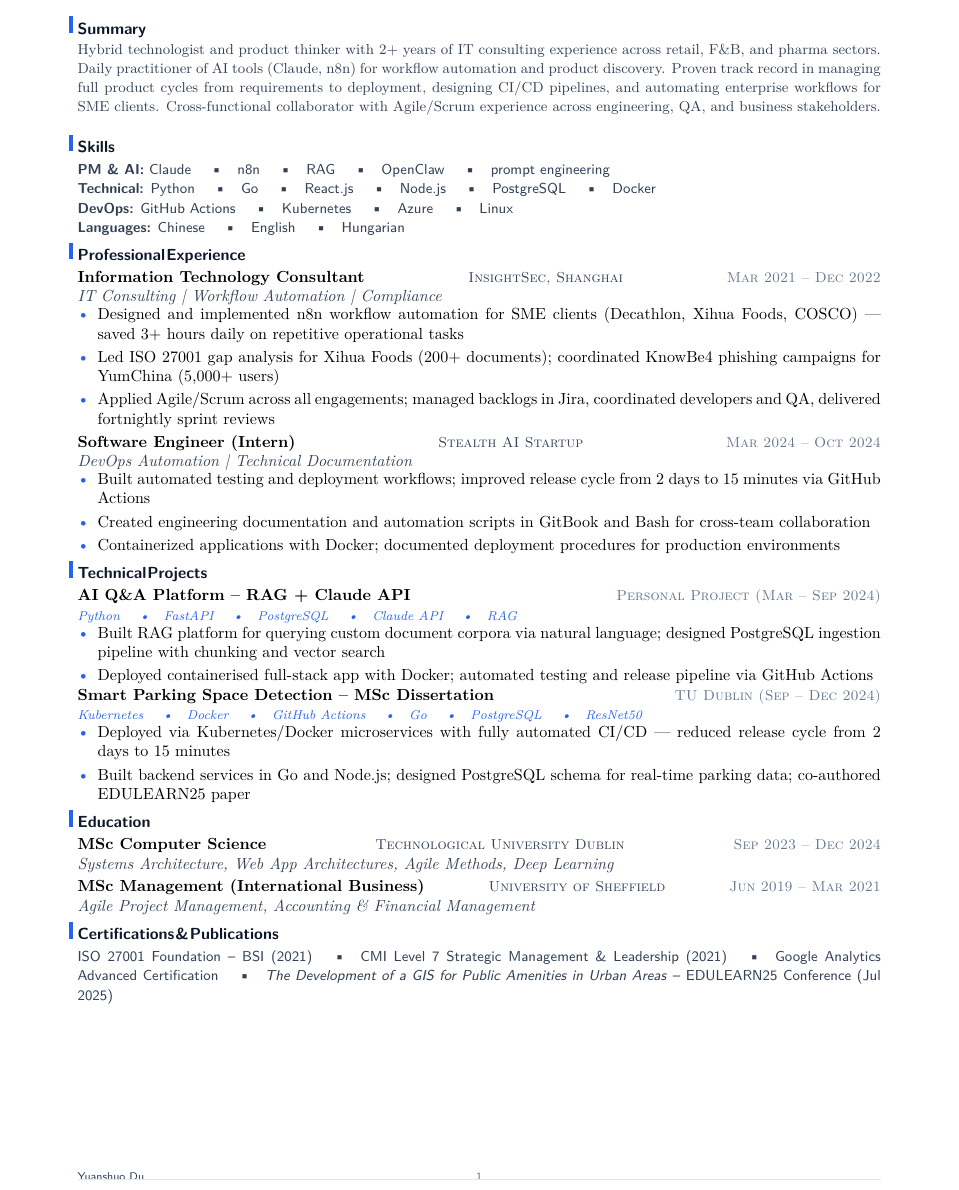
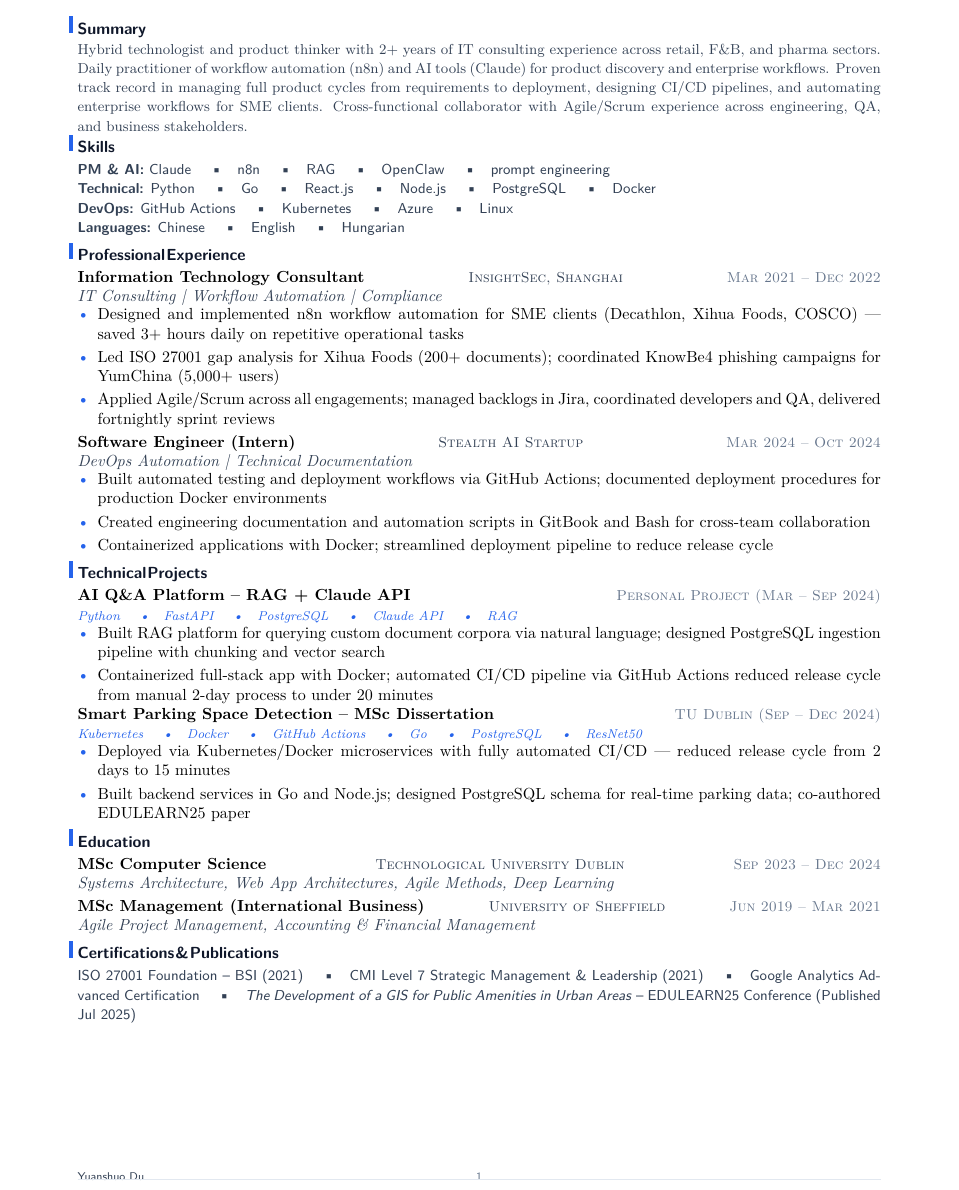
Before and after one commit to YuanshuoDu/resume, a LaTeX CV (resume.tex): part of the page, cut so that both start at the same text. Compiled offline with pdfLaTeX.

Commit message:
devops iter2: fix duplicate metric, refine bullet text, polish formatting

```diff
--- a/resume.tex
+++ b/resume.tex
@@ -25,7 +25,7 @@
 \section{Summary}
 \vspace{-0.05cm}
 \noindent{\color{secondary}\small
-  Hybrid technologist and product thinker with 2+ years of IT consulting experience across retail, F\&B, and pharma sectors. Daily practitioner of AI tools (Claude, n8n) for workflow automation and product discovery. Proven track record in managing full product cycles from requirements to deployment, designing CI/CD pipelines, and automating enterprise workflows for SME clients. Cross-functional collaborator with Agile/Scrum experience across engineering, QA, and business stakeholders.}
+  Hybrid technologist and product thinker with 2+ years of IT consulting experience across retail, F\&B, and pharma sectors. Daily practitioner of workflow automation (n8n) and AI tools (Claude) for product discovery and enterprise workflows. Proven track record in managing full product cycles from requirements to deployment, designing CI/CD pipelines, and automating enterprise workflows for SME clients. Cross-functional collaborator with Agile/Scrum experience across engineering, QA, and business stakeholders.}
 \vspace{-0.08cm}
 
 % ── Skills ────────────────────────────────────────────────────────────────────
@@ -61,9 +61,9 @@
   {\itshape\color{secondary}DevOps Automation | Technical Documentation}
 \vspace{-0.25mm}
 \begin{itemize}
-  \item Built automated testing and deployment workflows; improved release cycle from 2 days to 15 minutes via GitHub Actions
+  \item Built automated testing and deployment workflows via GitHub Actions; documented deployment procedures for production Docker environments
   \item Created engineering documentation and automation scripts in GitBook and Bash for cross-team collaboration
-  \item Containerized applications with Docker; documented deployment procedures for production environments
+  \item Containerized applications with Docker; streamlined deployment pipeline to reduce release cycle
 \end{itemize}
 
 % ── Technical Projects ──────────────────────────────────────────────────────────
@@ -74,7 +74,7 @@
 \vspace{-0.25mm}
 \begin{itemize}
   \item Built RAG platform for querying custom document corpora via natural language; designed PostgreSQL ingestion pipeline with chunking and vector search
-  \item Deployed containerised full-stack app with Docker; automated testing and release pipeline via GitHub Actions
+  \item Containerized full-stack app with Docker; automated CI/CD pipeline via GitHub Actions reduced release cycle from manual 2-day process to under 20 minutes
 \end{itemize}
 
 \noindent\textbf{Smart Parking Space Detection -- MSc Dissertation}
@@ -107,6 +107,6 @@
   CMI Level 7 Strategic Management \& Leadership (2021) \quad\textbullet\quad
   Google Analytics Advanced Certification
   \quad\textbullet\quad
-  \textit{The Development of a GIS for Public Amenities in Urban Areas} -- EDULEARN25 Conference (Jul 2025)
+  \textit{The Development of a GIS for Public Amenities in Urban Areas} -- EDULEARN25 Conference (Published Jul 2025)
 }
 \end{document}
```
Also changed, not shown: resume.pdf, resume_check-1.jpg (added), resume_devops_iter2_check-1.jpg (added), resume_devops_iter2_final-1.jpg (added), resume_devops_iter2_ss-1.jpg (added).
